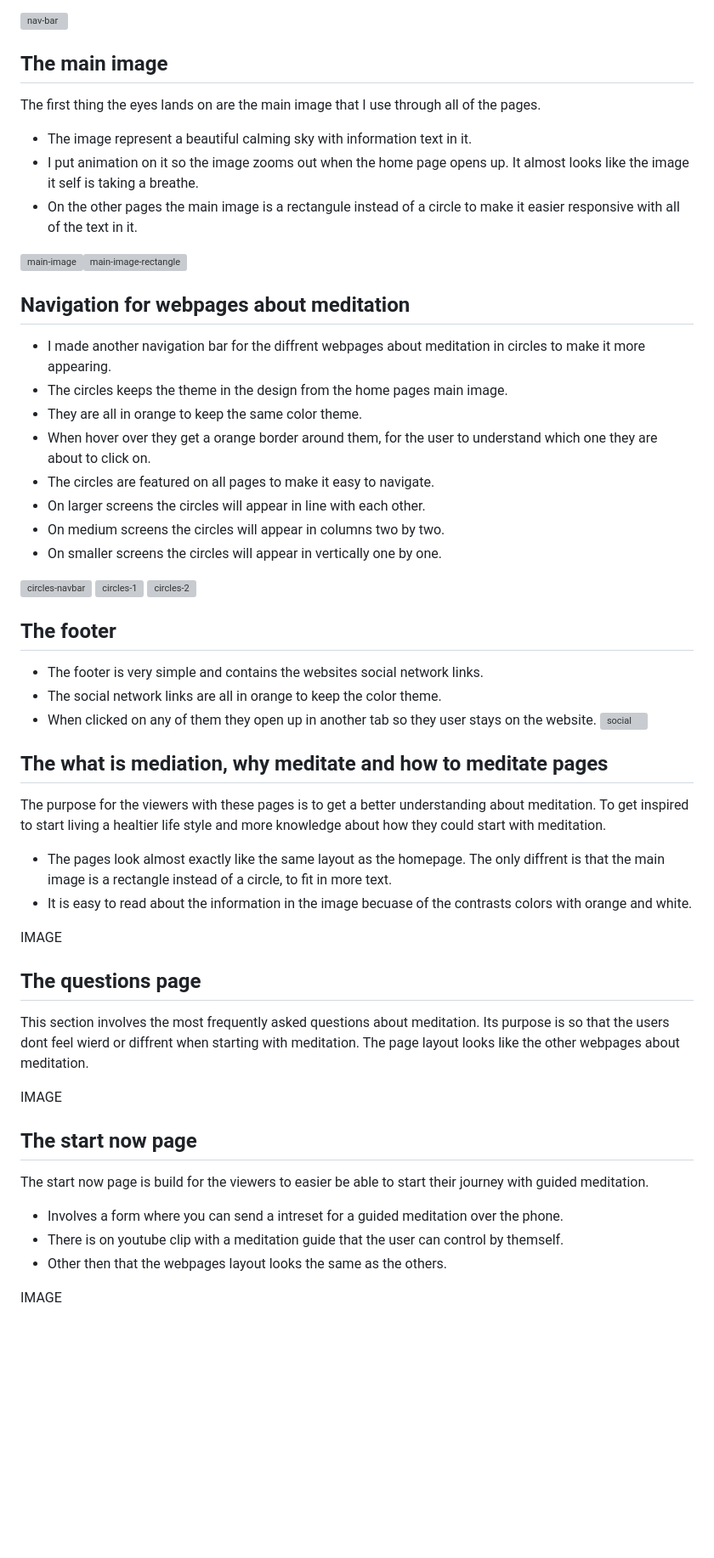
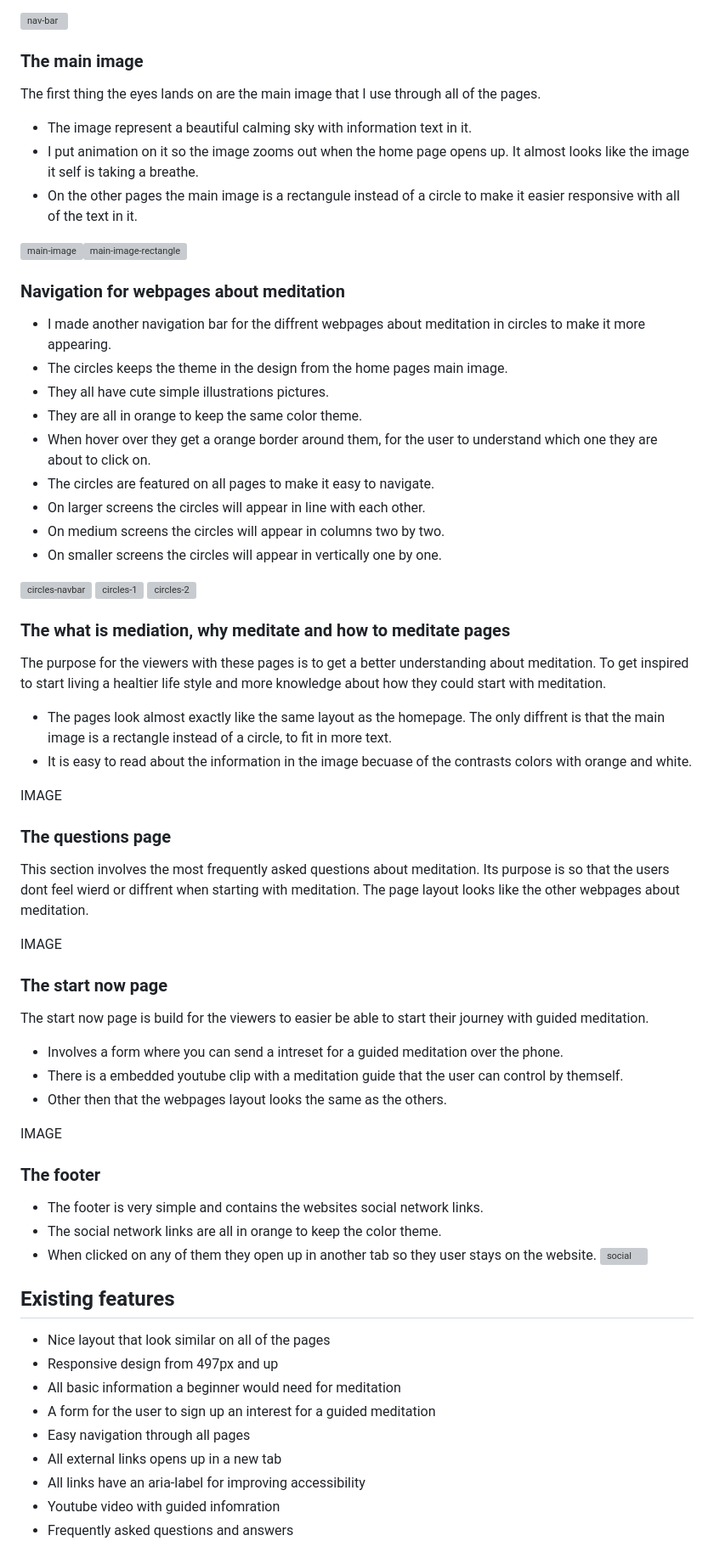
Before and after one commit to KlaraMartinsson/BREATHE, a Markdown page: README.md, the part around one of its changes. Shown at 85% size. Rendered like a GitHub page; blank space fills up the shorter version; grey boxes are pictures that could not be loaded.

Commit message:
Add text about existing features and thing that could improve

```diff
--- a/README.md
+++ b/README.md
@@ -19,7 +19,7 @@ The navigation bar is working fully responsvely and is featured on all webpages,
 
 ![nav-bar](assets/readme-images/nav-bar.JPG)
 
-## The main image
+### The main image
 The first thing the eyes lands on are the main image that I use through all of the pages.
 * The image represent a beautiful calming sky with information text in it.
 * I put animation on it so the image zooms out when the home page opens up. It almost looks like the image it self is taking a breathe.
@@ -27,9 +27,10 @@ The first thing the eyes lands on are the main image that I use through all of t
 
 ![main-image](assets/readme-images/main-image.JPG)![main-image-rectangle](assets/readme-images/main-image-rectangle.JPG)
 
-## Navigation for webpages about meditation
+### Navigation for webpages about meditation
 * I made another navigation bar for the diffrent webpages about meditation in circles to make it more appearing.
 * The circles keeps the theme in the design from the home pages main image.
+* They all have cute simple illustrations pictures.
 * They are all in orange to keep the same color theme.
 * When hover over they get a orange border around them, for the user to understand which one they are about to click on.
 * The circles are featured on all pages to make it easy to navigate.
@@ -41,28 +42,40 @@ The first thing the eyes lands on are the main image that I use through all of t
 ![circles-1](assets/readme-images/circles-2.JPG)
 ![circles-2](assets/readme-images/circles-1.JPG)
 
-## The footer
-* The footer is very simple and contains the websites social network links.
-* The social network links are all in orange to keep the color theme.
-* When clicked on any of them they open up in another tab so they user stays on the website.
-![social](assets/readme-images/social.JPG)
-
-## The what is mediation, why meditate and how to meditate pages
+### The what is mediation, why meditate and how to meditate pages
 The purpose for the viewers with these pages is to get a better understanding about meditation. To get inspired to start living a healtier life style and more knowledge about how they could start with meditation.
 * The pages look almost exactly like the same layout as the homepage. The only diffrent is that the main image is a rectangle instead of a circle, to fit in more text.
 * It is easy to read about the information in the image becuase of the contrasts colors with orange and white.
 
 IMAGE
 
-## The questions page
+### The questions page
 This section involves the most frequently asked questions about meditation. Its purpose is so that the users dont feel wierd or diffrent when starting with meditation. The page layout looks like the other webpages about meditation.
 
 IMAGE
 
-## The start now page
+### The start now page
 The start now page is build for the viewers to easier be able to start their journey with guided meditation.
 * Involves a form where you can send a intreset for a guided meditation over the phone.
-* There is on youtube clip with a meditation guide that the user can control by themself.
+* There is a embedded youtube clip with a meditation guide that the user can control by themself.
 * Other then that the webpages layout looks the same as the others.
 
 IMAGE
+
+### The footer
+* The footer is very simple and contains the websites social network links.
+* The social network links are all in orange to keep the color theme.
+* When clicked on any of them they open up in another tab so they user stays on the website.
+![social](assets/readme-images/social.JPG)
+
+## Existing features
+* Nice layout that look similar on all of the pages
+* Responsive design from 497px and up
+* All basic information a beginner would need for meditation
+* A form for the user to sign up an interest for a guided meditation
+* Easy navigation through all pages
+* All external links opens up in a new tab
+* All links have an aria-label for improving accessibility
+* Youtube video with guided infomration
+* Frequently asked questions and answers
+
```
Also changed, not shown: other parts of README.md (+8 -0 lines).
